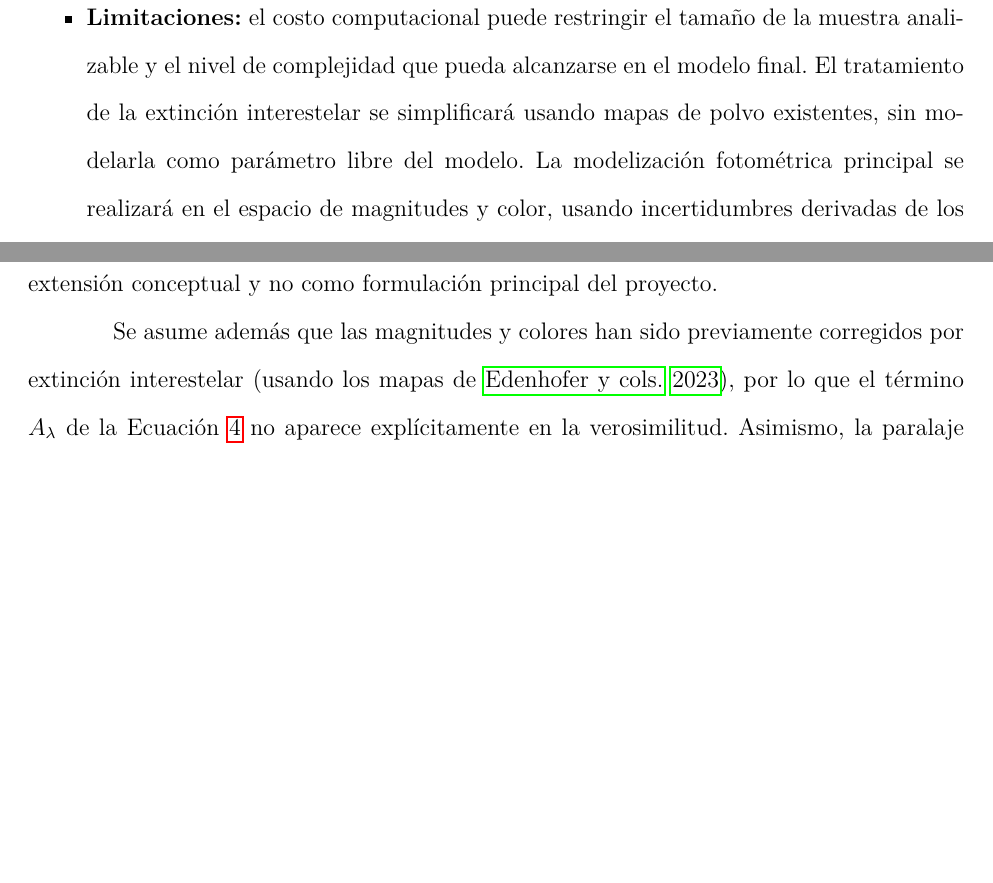
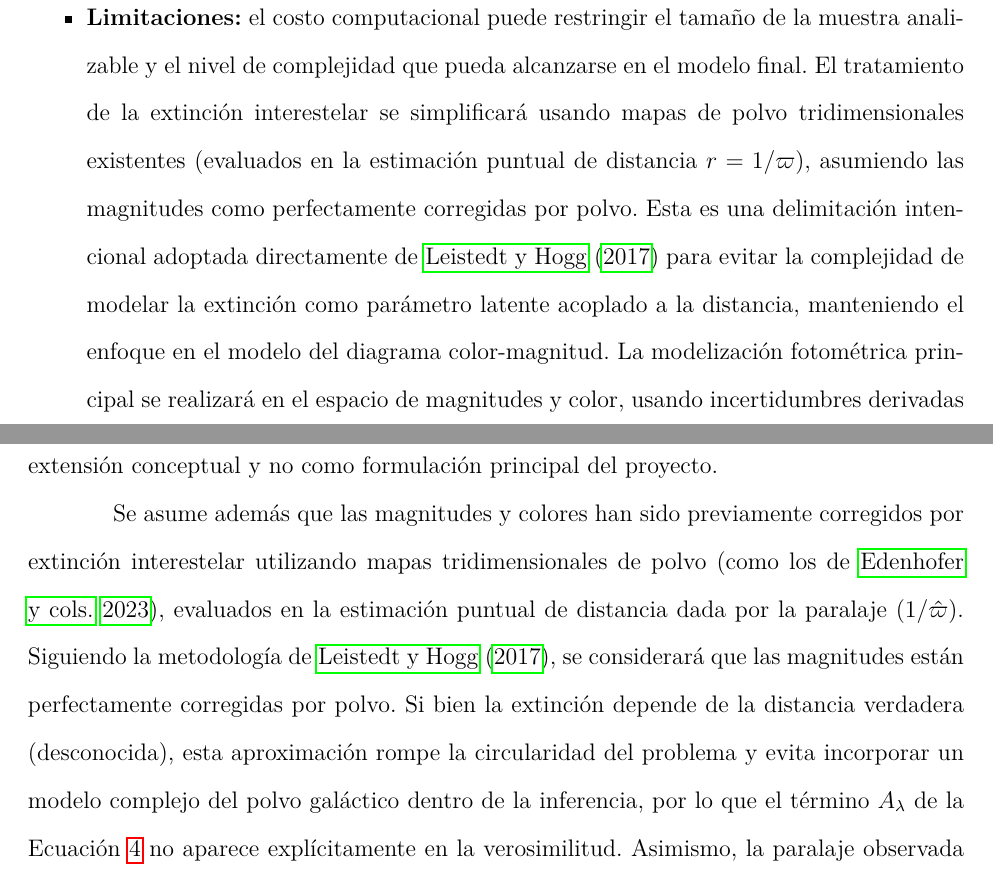
Before and after one commit to IsaacMercado/estimacion-paralajes, a LaTeX paper (reports/main.tex): two parts of pages 11 and 28 of 50, joined at a grey line, cut so that both start at the same text, the shorter picture padded with empty space. Compiled offline with pdfLaTeX.

Commit message:
Delimitaciones del mapa de polvo

```diff
--- a/reports/main.tex
+++ b/reports/main.tex
@@ -23,7 +23,7 @@
     Estimaciones de Distancia Estelar a través del
     Diagrama Color-Magnitud}
 }
-\author{Autor: Ing. Luis Mercado}
+\author{Br. Isaac Luis Mercado}
 \professor{Tutor: Prof. Francisco Palm}
 \authorsaffiliations{
     \uppercase{Universidad de los Andes} \\
@@ -227,8 +229,13 @@ Esta investigación se circunscribe a los siguientes alcances:
     restringir el tamaño de la muestra analizable y el nivel de
     complejidad que pueda alcanzarse en el modelo final. El
     tratamiento de la extinción interestelar se simplificará usando
-    mapas de polvo existentes, sin modelarla como parámetro libre del
-    modelo. La modelización fotométrica principal se realizará en el
+    mapas de polvo tridimensionales existentes (evaluados en la estimación
+    puntual de distancia $r = 1/\varpi$), asumiendo las magnitudes
+    como perfectamente corregidas por polvo. Esta es una delimitación
+    intencional adoptada directamente de \citet{Leistedt_2017} para
+    evitar la complejidad de modelar la extinción como parámetro latente acoplado
+    a la distancia, manteniendo el enfoque en el modelo del diagrama
+    color-magnitud. La modelización fotométrica principal se realizará en el
     espacio de magnitudes y color, usando incertidumbres derivadas de
     los errores de flujo mediante una aproximación de primer orden,
     por lo que se requerirán criterios de calidad fotométrica y se
@@ -990,8 +997,14 @@ el que se define el prior del CMD. Por tal motivo, se la deja como
 extensión conceptual y no como formulación principal del proyecto.
 
 Se asume además que las magnitudes y colores han sido previamente
-corregidos por extinción interestelar (usando los mapas de
-\citealt{edenhofer2023parsecscale}), por lo que el término
+corregidos por extinción interestelar utilizando mapas tridimensionales
+de polvo (como los de \citealt{edenhofer2023parsecscale}), evaluados
+en la estimación puntual de distancia dada por la paralaje ($1/\hat{\varpi}$).
+Siguiendo la metodología de \citet{Leistedt_2017}, se considerará que las
+magnitudes están perfectamente corregidas por polvo. Si bien la extinción
+depende de la distancia verdadera (desconocida), esta aproximación rompe
+la circularidad del problema y evita incorporar un modelo complejo del polvo
+galáctico dentro de la inferencia, por lo que el término
 $A_\lambda$ de la Ecuación~\ref{eq:distmod_ext} no aparece
 explícitamente en la verosimilitud. Asimismo, la paralaje observada
 puede presentar un sesgo sistemático en su punto cero, dependiente
```
Also changed, not shown: reports/main.tex (11 more changed lines).
